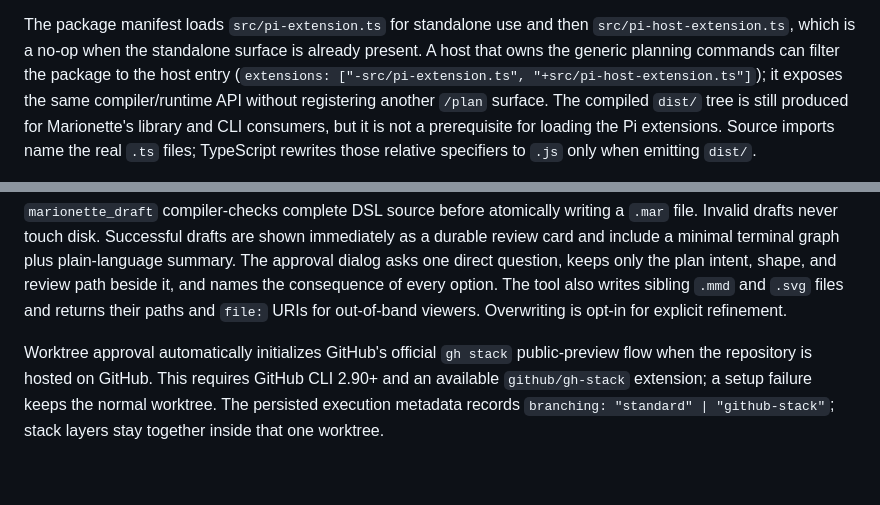
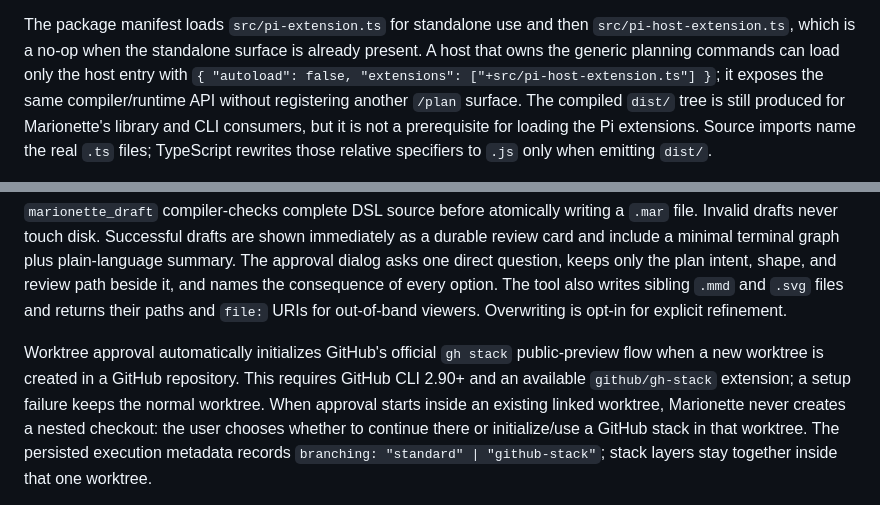
Before and after one commit to leemeichin/marionette, a Markdown page: docs/RUNTIME.md, 2 parts joined by grey strips. Rendered like a GitHub page; blank space fills up the shorter version.

```diff
--- a/docs/RUNTIME.md
+++ b/docs/RUNTIME.md
@@ -196,10 +196,10 @@ commit.
 
 The package manifest loads `src/pi-extension.ts` for standalone use and then
 `src/pi-host-extension.ts`, which is a no-op when the standalone surface is
-already present. A host that owns the generic planning commands can filter the
-package to the host entry (`extensions: ["-src/pi-extension.ts",
-"+src/pi-host-extension.ts"]`); it exposes the same compiler/runtime API
-without registering another `/plan` surface. The compiled `dist/` tree is
+already present. A host that owns the generic planning commands can load only the host entry
+with `{ "autoload": false, "extensions": ["+src/pi-host-extension.ts"] }`;
+it exposes the same compiler/runtime API without registering another `/plan`
+surface. The compiled `dist/` tree is
 still produced for Marionette's library and CLI consumers, but it is not a
 prerequisite for loading the Pi extensions. Source imports name the real
 `.ts` files; TypeScript rewrites those relative specifiers to `.js` only when
@@ -227,9 +227,12 @@ files and returns their paths and `file:` URIs for out-of-band viewers. Overwrit
 is opt-in for explicit refinement.
 
 Worktree approval automatically initializes GitHub's official `gh stack`
-public-preview flow when the repository is hosted on GitHub. This requires
-GitHub CLI 2.90+ and an available `github/gh-stack` extension; a setup failure
-keeps the normal worktree. The persisted execution metadata records
+public-preview flow when a new worktree is created in a GitHub repository.
+This requires GitHub CLI 2.90+ and an available `github/gh-stack` extension; a
+setup failure keeps the normal worktree. When approval starts inside an
+existing linked worktree, Marionette never creates a nested checkout: the user
+chooses whether to continue there or initialize/use a GitHub stack in that
+worktree. The persisted execution metadata records
 `branching: "standard" | "github-stack"`; stack layers stay together inside
 that one worktree.
 
```
Also changed, not shown: README.md (+4 -2 lines), docs/GETTING-STARTED.md (+9 -7 lines).
